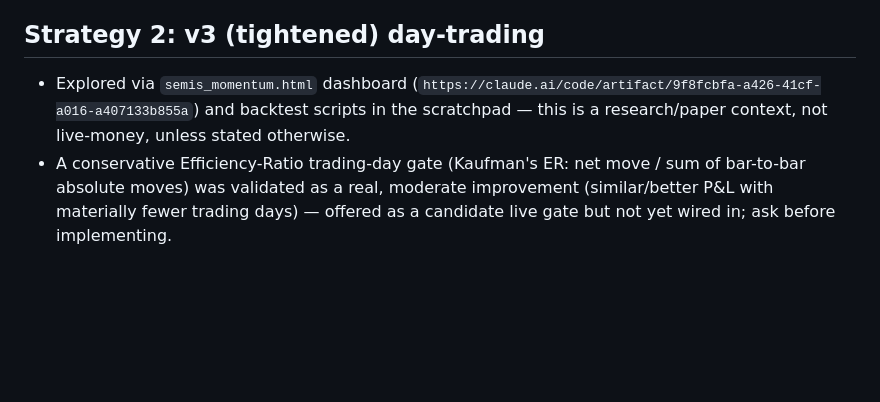
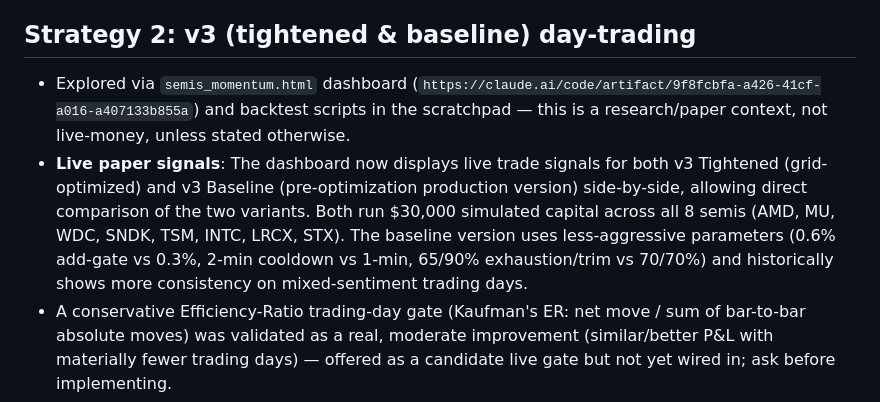
Before and after one commit to Maroju100/swing-screener-, a Markdown page: CLAUDE.md, the part around the change. Rendered like a GitHub page; blank space fills up the shorter version.

Commit message:
Add v3 Baseline live signals card to semis_momentum dashboard
The semis_momentum dashboard now displays live paper trade signals for both
v3 Tightened (grid-optimized, 0.3% add-gate, 1-min cooldown, 70% exhaustion)
and v3 Baseline (production pre-optimization, 0.6% add-gate, 2-min cooldown,
65% exhaustion) side-by-side, allowing direct comparison. Both variants run
on $30,000 simulated capital across all 8 semis. The baseline version has
historically shown more consistency on mixed-sentiment trading days.

Each card displays:
- Running paper P&L by symbol (realized, unrealized, total, trade count)
- Current state and proximity to next signal trigger
- Signal history log (entry, add, exit events)

Co-Authored-By: Claude Haiku 4.5 <noreply@anthropic.com>

```diff
--- a/CLAUDE.md
+++ b/CLAUDE.md
@@ -90,12 +90,20 @@ user** instead of proceeding.
   snapshot at publish time — **republish after each real trading run** to
   keep them current.
 
-## Strategy 2: v3 (tightened) day-trading
+## Strategy 2: v3 (tightened & baseline) day-trading
 
 - Explored via `semis_momentum.html` dashboard
   (`https://claude.ai/code/artifact/9f8fcbfa-a426-41cf-a016-a407133b855a`)
   and backtest scripts in the scratchpad — this is a research/paper
   context, not live-money, unless stated otherwise.
+- **Live paper signals**: The dashboard now displays live trade signals for
+  both v3 Tightened (grid-optimized) and v3 Baseline (pre-optimization
+  production version) side-by-side, allowing direct comparison of the two
+  variants. Both run $30,000 simulated capital across all 8 semis (AMD, MU,
+  WDC, SNDK, TSM, INTC, LRCX, STX). The baseline version uses less-aggressive
+  parameters (0.6% add-gate vs 0.3%, 2-min cooldown vs 1-min, 65/90%
+  exhaustion/trim vs 70/70%) and historically shows more consistency on
+  mixed-sentiment trading days.
 - A conservative Efficiency-Ratio trading-day gate (Kaufman's ER: net move
   / sum of bar-to-bar absolute moves) was validated as a real, moderate
   improvement (similar/better P&L with materially fewer trading days) —
```
